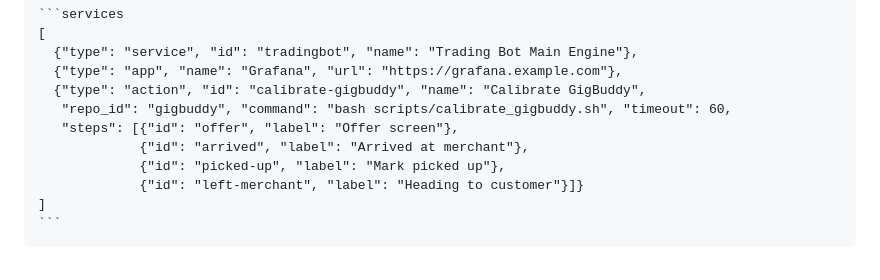
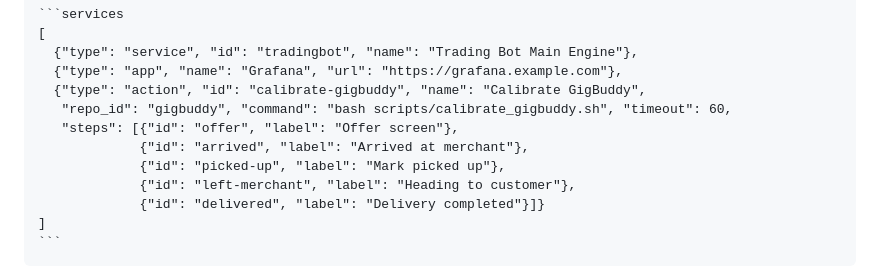
Before and after one commit to eatonlambert-Slasonics/control-center, a Markdown page: README.md, the part around the change. GitHub-like rendering.

Commit message:
Add delivered step to the Calibrate GigBuddy example
Keeps the schema example in sync with gigbuddy's live services
declaration, which now has 5 capture steps.

Co-Authored-By: Claude Opus 5.5 <noreply@anthropic.com>
Claude-Session: https://claude.ai/code/session_01KLih6Tzz4goJvKSChDg2aL

````diff
--- a/README.md
+++ b/README.md
@@ -96,7 +96,8 @@ labeled `services` containing a JSON list, e.g. in the repo's `README.md`:
        "steps": [{"id": "offer", "label": "Offer screen"},
                  {"id": "arrived", "label": "Arrived at merchant"},
                  {"id": "picked-up", "label": "Mark picked up"},
-                 {"id": "left-merchant", "label": "Heading to customer"}]}
+                 {"id": "left-merchant", "label": "Heading to customer"},
+                 {"id": "delivered", "label": "Delivery completed"}]}
     ]
     ```
 
````
